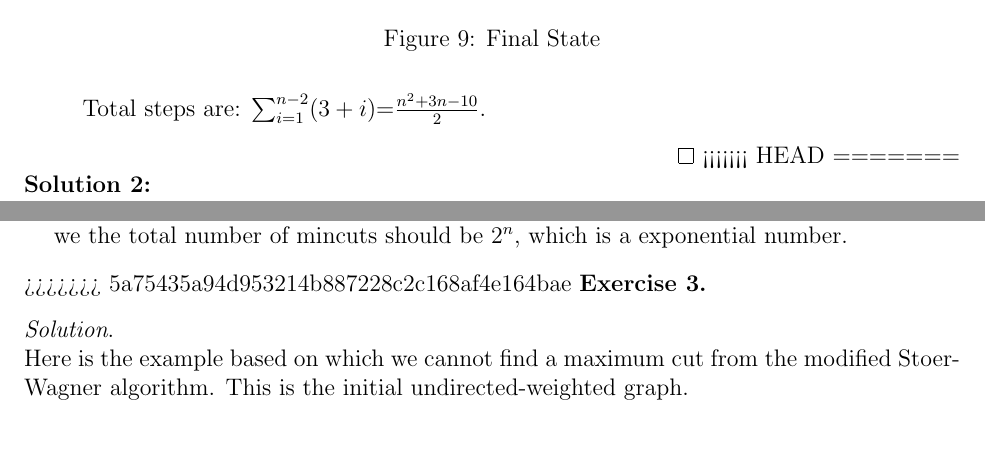
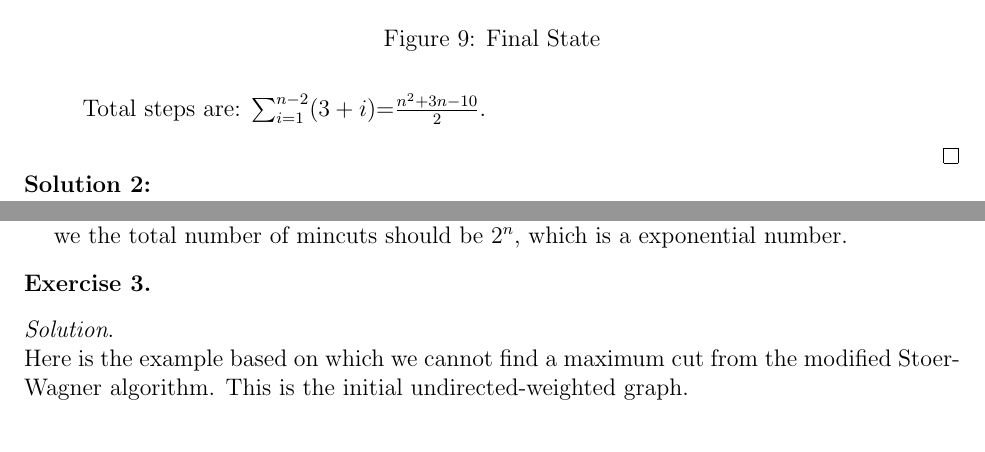
Before and after one commit to yeshengm/CS214-team-nogg, a LaTeX document (sol/sol5/sol5.tex): two parts of pages 5 and 6 of 7, joined at a grey line, cut so that both start at the same text. Compiled offline with pdfLaTeX.

Commit message:
little modify

```diff
--- a/sol/sol5/sol5.tex
+++ b/sol/sol5/sol5.tex
@@ -161,10 +158,6 @@ The whole process is like this:\\
 Total steps are: $\sum_{i=1}^{n-2}(3+i)$=$\frac{n^2+3n-10}{2}$.
 \end{enumerate}
 \end{sol}
-<<<<<<< HEAD
-=======
-
-
 
 \textbf{Solution 2:}\\
 \begin{enumerate}[1.]
@@ -185,7 +178,6 @@ Total steps are: $\sum_{i=1}^{n-2}(3+i)$=$\frac{n^2+3n-10}{2}$.
 \end{enumerate}
 
 
->>>>>>> 5a75435a94d953214b887228c2c168af4e164bae
 \textbf{Exercise 3.}
 \begin{sol}
 
```
Also changed, not shown: sol/sol5/makefile (deleted), sol/sol5/sol5.tex (3 more changed lines).
